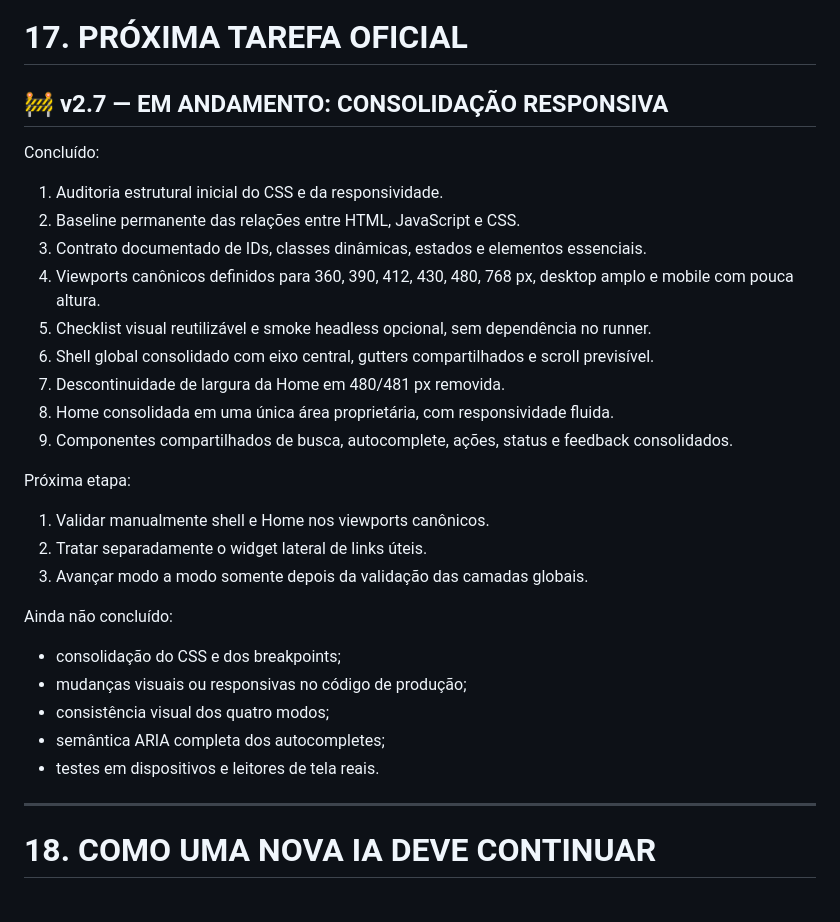
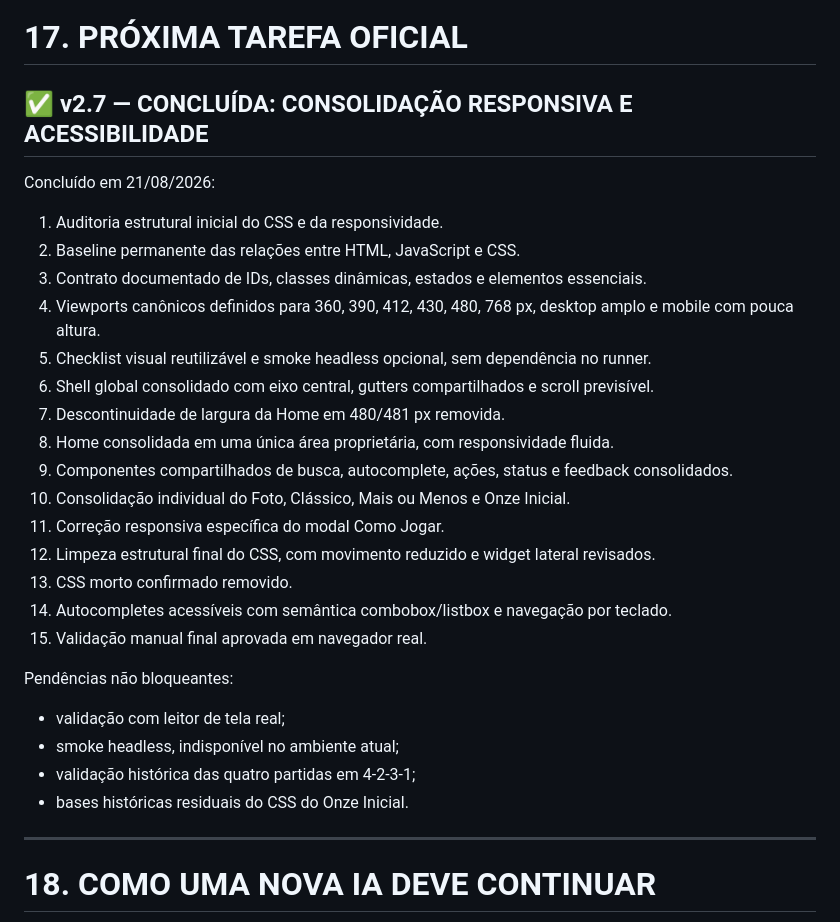
Before and after one commit to RaafaBorges/timaodle, a Markdown page: ROADMAP_TIMAODLE.md, the part around one of its changes. Rendered like a GitHub page.

```diff
--- a/ROADMAP_TIMAODLE.md
+++ b/ROADMAP_TIMAODLE.md
@@ -673,9 +673,9 @@ Depois disso, atualizar o checklist principal deste arquivo.
 
 # 17. PRÓXIMA TAREFA OFICIAL
 
-## 🚧 v2.7 — EM ANDAMENTO: CONSOLIDAÇÃO RESPONSIVA
-
-Concluído:
+## ✅ v2.7 — CONCLUÍDA: CONSOLIDAÇÃO RESPONSIVA E ACESSIBILIDADE
+
+Concluído em 21/08/2026:
 
 1.  Auditoria estrutural inicial do CSS e da responsividade.
 2.  Baseline permanente das relações entre HTML, JavaScript e CSS.
@@ -687,20 +687,19 @@ Concluído:
 7.  Descontinuidade de largura da Home em 480/481 px removida.
 8.  Home consolidada em uma única área proprietária, com responsividade fluida.
 9.  Componentes compartilhados de busca, autocomplete, ações, status e feedback consolidados.
-
-Próxima etapa:
-
-1.  Validar manualmente shell e Home nos viewports canônicos.
-2.  Tratar separadamente o widget lateral de links úteis.
-3.  Avançar modo a modo somente depois da validação das camadas globais.
-
-Ainda não concluído:
-
--   consolidação do CSS e dos breakpoints;
--   mudanças visuais ou responsivas no código de produção;
--   consistência visual dos quatro modos;
--   semântica ARIA completa dos autocompletes;
--   testes em dispositivos e leitores de tela reais.
+10. Consolidação individual do Foto, Clássico, Mais ou Menos e Onze Inicial.
+11. Correção responsiva específica do modal Como Jogar.
+12. Limpeza estrutural final do CSS, com movimento reduzido e widget lateral revisados.
+13. CSS morto confirmado removido.
+14. Autocompletes acessíveis com semântica combobox/listbox e navegação por teclado.
+15. Validação manual final aprovada em navegador real.
+
+Pendências não bloqueantes:
+
+-   validação com leitor de tela real;
+-   smoke headless, indisponível no ambiente atual;
+-   validação histórica das quatro partidas em 4-2-3-1;
+-   bases históricas residuais do CSS do Onze Inicial.
 
 ------------------------------------------------------------------------
 
```
Also changed, not shown: other parts of ROADMAP_TIMAODLE.md (+58 -0 lines).
